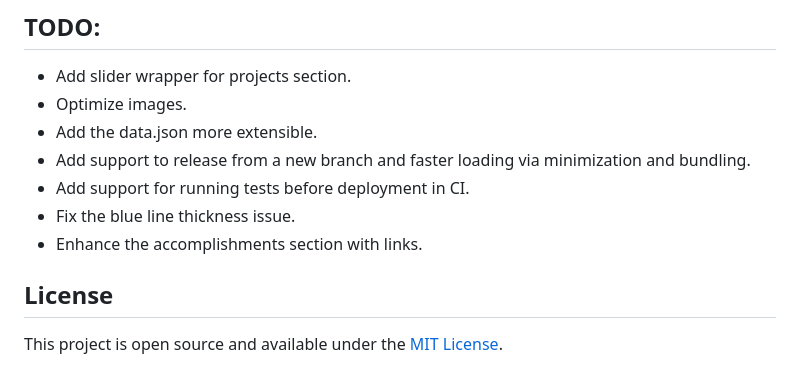
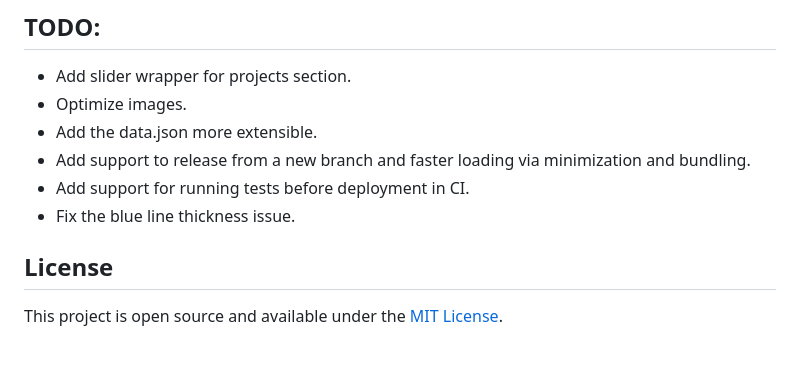
Before and after one commit to awara-coder/awara-coder.github.io, a Markdown page: README.md, the part around the change. GitHub-like rendering.

Commit message:
chore: Updated readme.md

```diff
--- a/README.md
+++ b/README.md
@@ -107,7 +107,6 @@ All content is managed through the `data/data.json` file. Update the following s
 - Add support to release from a new branch and faster loading via minimization and bundling.
 - Add support for running tests before deployment in CI.
 - Fix the blue line thickness issue.
-- Enhance the accomplishments section with links.
 
 
 ## License
```
